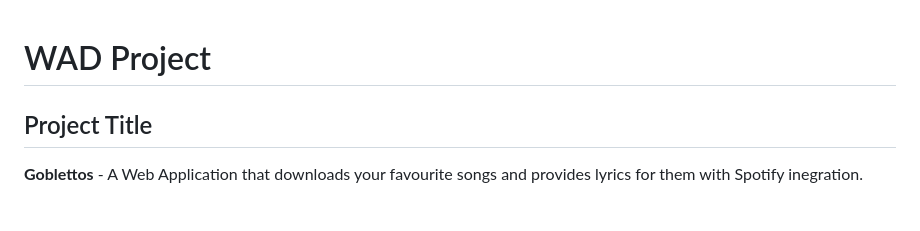
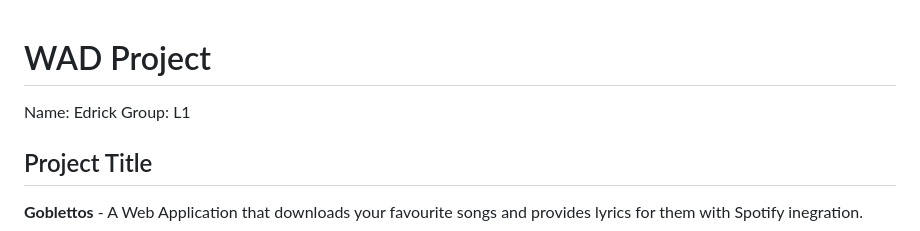
Before and after one commit to Random-Dummy/Edrick_Project1, a Markdown page: README.md, the part around the change. Drawn GitHub-style; blank space fills up the shorter version.

```diff
--- a/README.md
+++ b/README.md
@@ -1,4 +1,6 @@
 # WAD Project
+Name: Edrick
+Group: L1
 
 ## Project Title
 **Goblettos** - A Web Application that downloads your favourite songs and provides lyrics for them with Spotify inegration.
```
